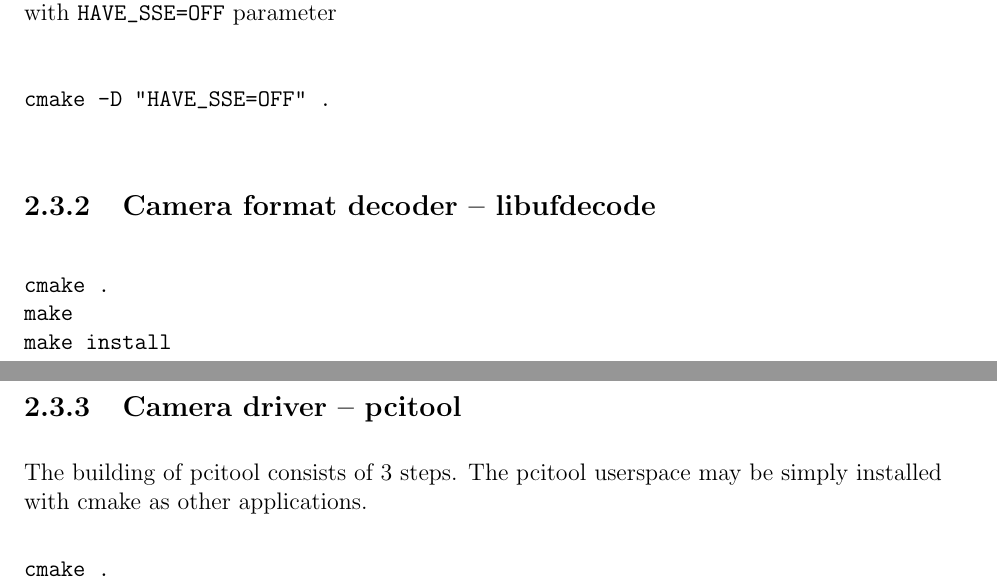
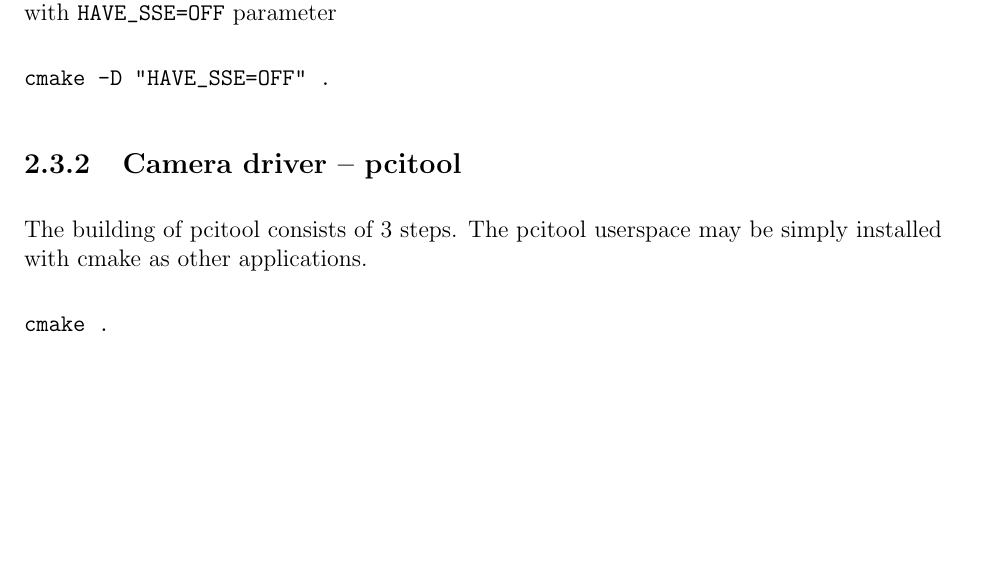
Before and after one commit to ufodaq/ufo-camera-manual, a LaTeX book (camera-manual.tex, which reads admin.tex): two parts of pages 34 and 35 of 49 before the commit and part of page 34 of 47 after it, the two joined at a grey line, cut so that both start at the same text, the shorter picture padded with empty space. Compiled offline with pdfLaTeX.

Commit message:
Remove superfluous libufodecode section

```diff
--- a/admin.tex
+++ b/admin.tex
@@ -44,18 +44,9 @@ make
 make install
 \end{verbatim}
 
-
 In case of problems it is possible to disable SSE support, in this case cmake should be run with \verb/HAVE_SSE=OFF/ parameter
 \begin{verbatim}
 cmake -D "HAVE_SSE=OFF" .
-\end{verbatim}
-
-
-\subsection{Camera format decoder -- libufdecode}
-\begin{verbatim}
-cmake .
-make
-make install
 \end{verbatim}
 
 
```
